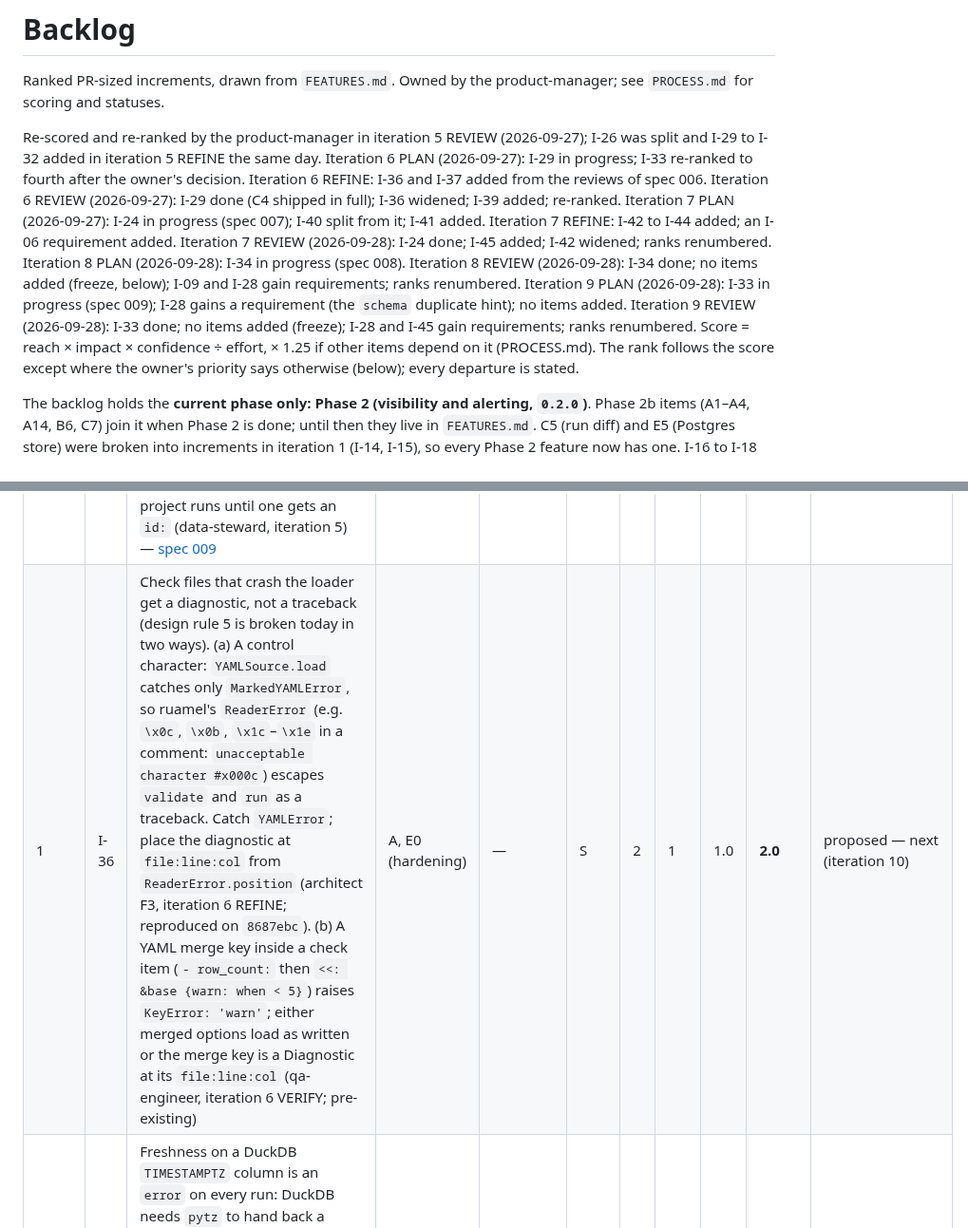
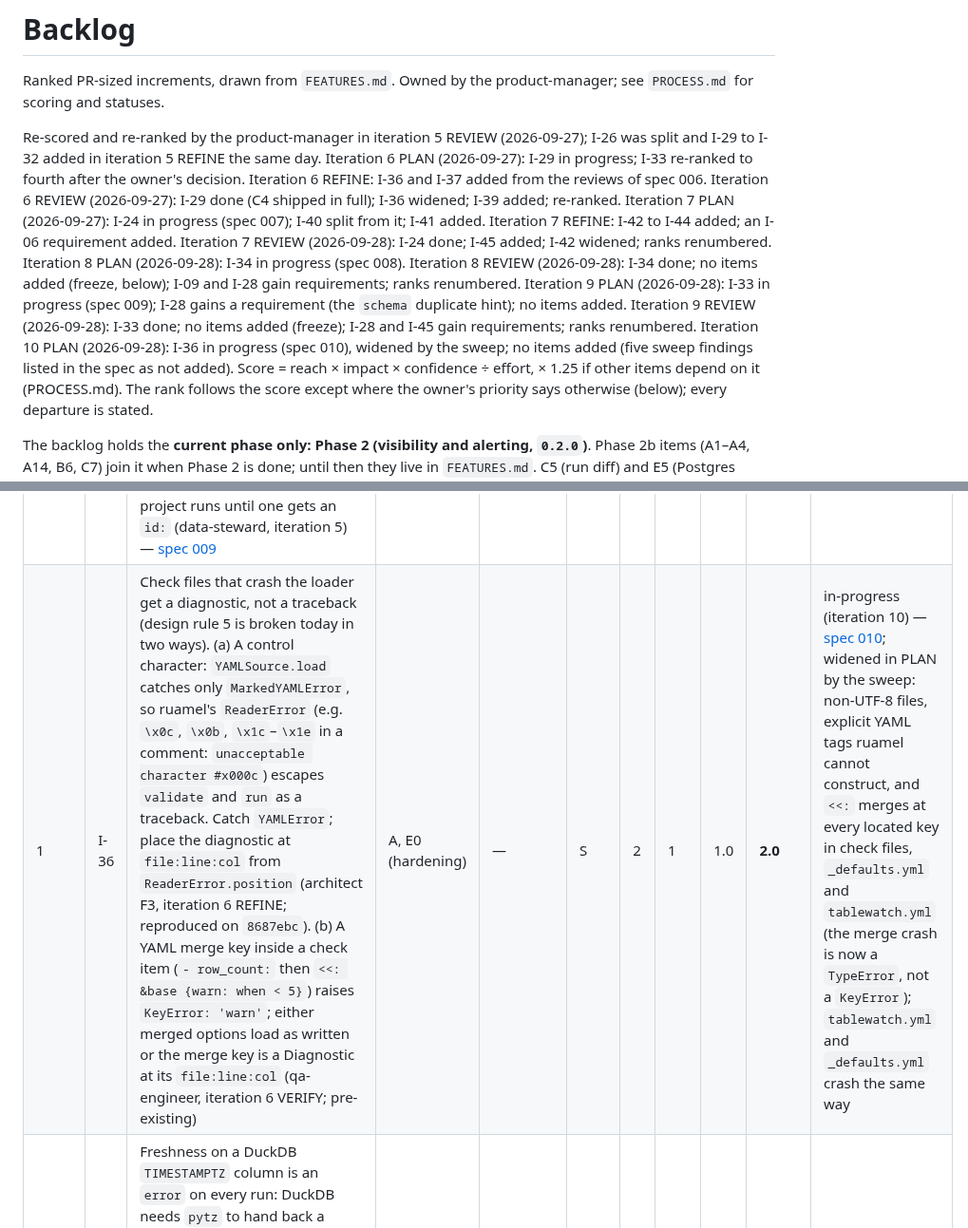
Before and after one commit to geoffkoh/tablewatch, a Markdown page: docs/product/BACKLOG.md, 2 parts joined by grey strips. Shown at 95% size. GitHub-like rendering.

Commit message:
Spec 010: check files never crash the loader (planned)
Co-Authored-By: Claude Opus 5.5 <noreply@anthropic.com>

```diff
--- a/docs/product/BACKLOG.md
+++ b/docs/product/BACKLOG.md
@@ -9,7 +9,7 @@ the same day. Iteration 6 PLAN (2026-09-27): I-29 in progress; I-33
 re-ranked to fourth after the owner's decision. Iteration 6 REFINE: I-36 and I-37
 added from the reviews of spec 006. Iteration 6 REVIEW (2026-09-27): I-29
 done (C4 shipped in full); I-36 widened; I-39 added; re-ranked. Iteration 7 PLAN (2026-09-27): I-24
-in progress (spec 007); I-40 split from it; I-41 added. Iteration 7 REFINE: I-42 to I-44 added; an I-06 requirement added. Iteration 7 REVIEW (2026-09-28): I-24 done; I-45 added; I-42 widened; ranks renumbered. Iteration 8 PLAN (2026-09-28): I-34 in progress (spec 008). Iteration 8 REVIEW (2026-09-28): I-34 done; no items added (freeze, below); I-09 and I-28 gain requirements; ranks renumbered. Iteration 9 PLAN (2026-09-28): I-33 in progress (spec 009); I-28 gains a requirement (the `schema` duplicate hint); no items added. Iteration 9 REVIEW (2026-09-28): I-33 done; no items added (freeze); I-28 and I-45 gain requirements; ranks renumbered. Score = reach × impact × confidence ÷ effort, × 1.25 if other
+in progress (spec 007); I-40 split from it; I-41 added. Iteration 7 REFINE: I-42 to I-44 added; an I-06 requirement added. Iteration 7 REVIEW (2026-09-28): I-24 done; I-45 added; I-42 widened; ranks renumbered. Iteration 8 PLAN (2026-09-28): I-34 in progress (spec 008). Iteration 8 REVIEW (2026-09-28): I-34 done; no items added (freeze, below); I-09 and I-28 gain requirements; ranks renumbered. Iteration 9 PLAN (2026-09-28): I-33 in progress (spec 009); I-28 gains a requirement (the `schema` duplicate hint); no items added. Iteration 9 REVIEW (2026-09-28): I-33 done; no items added (freeze); I-28 and I-45 gain requirements; ranks renumbered. Iteration 10 PLAN (2026-09-28): I-36 in progress (spec 010), widened by the sweep; no items added (five sweep findings listed in the spec as not added). Score = reach × impact × confidence ÷ effort, × 1.25 if other
 items depend on it (PROCESS.md). The rank follows the score except where
 the owner's priority says otherwise (below); every departure is stated.
 
@@ -51,7 +51,7 @@ definition of ready) → `in-progress` → `done`; or `dropped` with a reason.
 | — | I-24 | Readable values and messages on every surface: a passing schema check shows no bare "0"; freshness messages show a readable age and a timestamp with its zone instead of a raw UTC ISO string; console, JSON, the store and the UI agree — [spec 007](specs/007-readable-values.md) (the structured field split to I-40) | E0, C2, C4 (hardening) | — | S | 3 | 2 | 0.8 | **4.8** | done (iteration 7) |
 | — | I-34 | `valid_values: [null]` is a silent pass: it compiles to `NOT IN (NULL, …)`, which is never true in SQL, so `invalid_*` counts nothing on that column. NULL in `valid_values` (and any list option compared with `IN`) is either a Diagnostic at `file:line:col` or dropped with a warning (NULL is already missing, not invalid); the data-steward decides in the spec (qa-engineer, iteration 5) — [spec 008](specs/008-valid-values-null.md) | A (language hardening) | — | S | 2 | 2 | 1.0 | 4.0 | done (iteration 8) |
 | — | I-33 | Check identity for `failed_rows` and `sql_metric`: `condition:` and `query:` do not feed the derived id, so two `failed_rows` checks on one table in one file collide, the loader reports a duplicate, and nothing in the project runs until one gets an `id:` (data-steward, iteration 5) — [spec 009](specs/009-check-identity.md) | A (language hardening) | owner decision ✓ | S | 2 | 1 | 1.0 | 2.0 | done (iteration 9) |
-| 1 | I-36 | Check files that crash the loader get a diagnostic, not a traceback (design rule 5 is broken today in two ways). (a) A control character: `YAMLSource.load` catches only `MarkedYAMLError`, so ruamel's `ReaderError` (e.g. `\x0c`, `\x0b`, `\x1c`–`\x1e` in a comment: `unacceptable character #x000c`) escapes `validate` and `run` as a traceback. Catch `YAMLError`; place the diagnostic at `file:line:col` from `ReaderError.position` (architect F3, iteration 6 REFINE; reproduced on `8687ebc`). (b) A YAML merge key inside a check item (`- row_count:` then `<<: &base {warn: when < 5}`) raises `KeyError: 'warn'`; either merged options load as written or the merge key is a Diagnostic at its `file:line:col` (qa-engineer, iteration 6 VERIFY; pre-existing) | A, E0 (hardening) | — | S | 2 | 1 | 1.0 | **2.0** | proposed — next (iteration 10) |
+| 1 | I-36 | Check files that crash the loader get a diagnostic, not a traceback (design rule 5 is broken today in two ways). (a) A control character: `YAMLSource.load` catches only `MarkedYAMLError`, so ruamel's `ReaderError` (e.g. `\x0c`, `\x0b`, `\x1c`–`\x1e` in a comment: `unacceptable character #x000c`) escapes `validate` and `run` as a traceback. Catch `YAMLError`; place the diagnostic at `file:line:col` from `ReaderError.position` (architect F3, iteration 6 REFINE; reproduced on `8687ebc`). (b) A YAML merge key inside a check item (`- row_count:` then `<<: &base {warn: when < 5}`) raises `KeyError: 'warn'`; either merged options load as written or the merge key is a Diagnostic at its `file:line:col` (qa-engineer, iteration 6 VERIFY; pre-existing) | A, E0 (hardening) | — | S | 2 | 1 | 1.0 | **2.0** | in-progress (iteration 10) — [spec 010](specs/010-loader-tracebacks.md); widened in PLAN by the sweep: non-UTF-8 files, explicit YAML tags ruamel cannot construct, and `<<:` merges at every located key in check files, `_defaults.yml` and `tablewatch.yml` (the merge crash is now a `TypeError`, not a `KeyError`); `tablewatch.yml` and `_defaults.yml` crash the same way |
 | 1a | I-41 | Freshness on a DuckDB `TIMESTAMPTZ` column is an `error` on every run: DuckDB needs `pytz` to hand back a zone-aware value and it is not installed (`Invalid Input Error: Required module 'pytz' failed to import`). Either the `duckdb` extra brings what DuckDB needs (a dependency: security review) or the value reaches Python another way that keeps rule 2 (no per-dialect date arithmetic in SQL); a test on a `TIMESTAMPTZ` column (PM, iteration 7 PLAN; reproduced on `940c776`) | A, E0 (hardening) | — | S | 2 | 1 | 1.0 | **2.0** | proposed — straight after I-36 |
 | 1b | I-42 | An exception in one metric's `compute` errors every check on its dataset: it reaches `_run_dataset`'s safety net (`engine/runner.py`), so `row_count > 0` on the same table becomes `internal error: …` too. A `compute` failure errors only its own check, as the executor already does for a failing measure (rule 7: failures become `error` outcomes "on the checks they affect"); a test that plants a raising `compute` beside a passing `row_count` on DuckDB and SQLite (data-steward, iteration 7 REFINE; reproduced on `bce044a` with `valid_to = 9999-12-31 23:59:59` on `timezone: America/New_York`, the trigger spec 007 F8 removes). Two more triggers, pre-existing, from iteration 7 VERIFY (qa-engineer): SQLite text that is not ISO-8601 in a freshness column, and a DuckDB timestamp past year 9999, which DuckDB returns as `str` | E0 (hardening) | — | S | 2 | 1 | 1.0 | **2.0** | proposed — straight after I-41 |
 | 2 | I-27 | Check detail polish: the table's "Current" rule agrees with where the band is drawn after a metric change; a fail with no value reads "No value measured" under Latest result as in the table and chart; `between` boundary labels that do not repeat the full rule or crowd the latest value's label | C4 (hardening) | I-05 ✓ | S | 2 | 0.5 | 1.0 | **1.0** | proposed — first of the UI chain's polish, after the correctness fixes above (spec 005 D8: not folded into I-26) |
```
Also changed, not shown: 1 other file.
